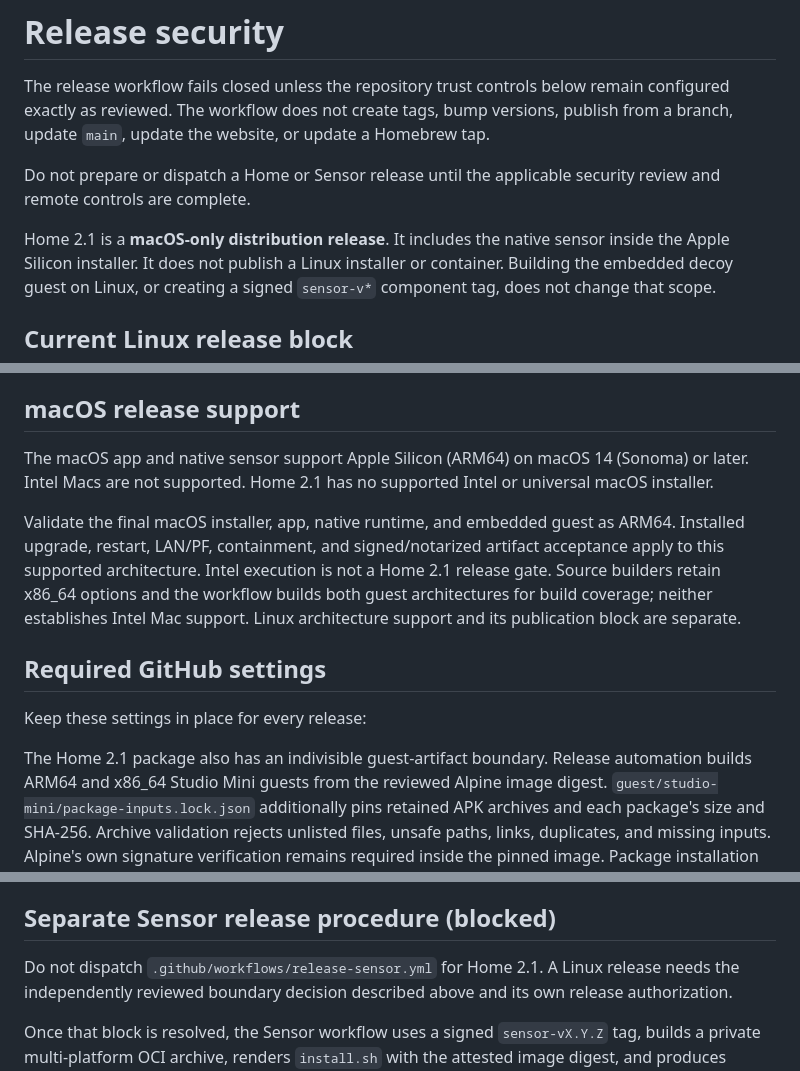
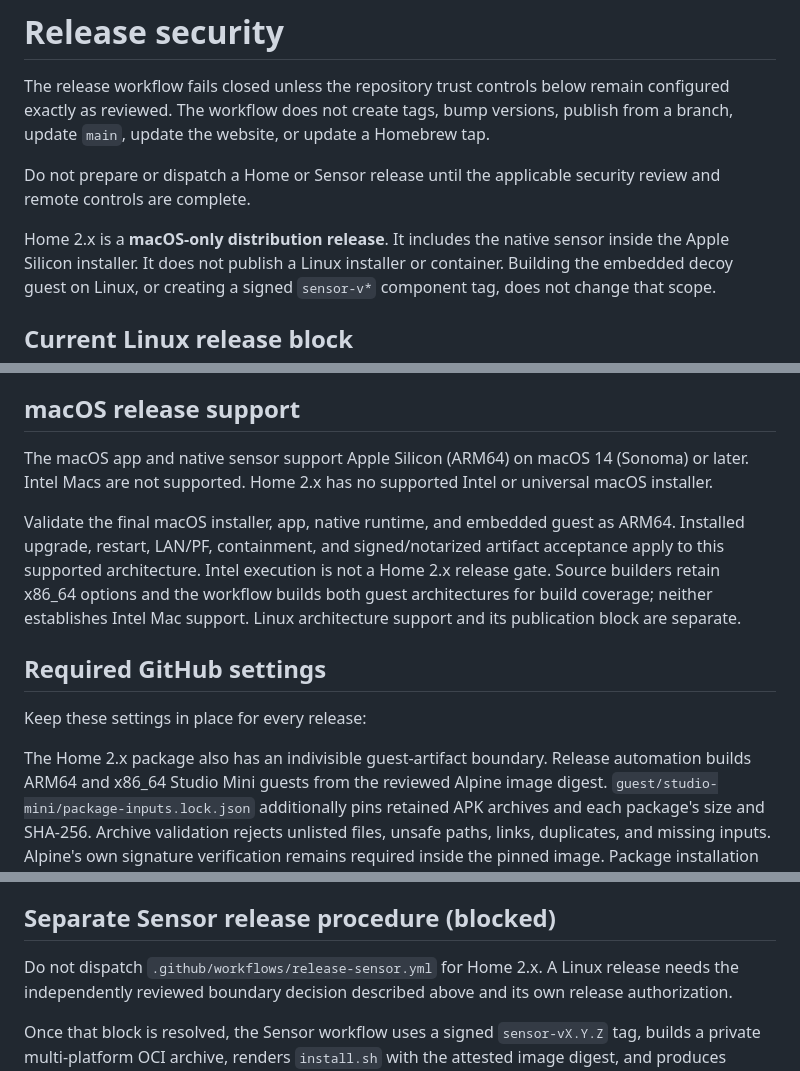
Before and after one commit to rocketweb/squirrelops-home, a Markdown page: docs/RELEASE_SECURITY.md, 3 parts joined by grey strips. GitHub-like rendering.

```diff
--- a/docs/RELEASE_SECURITY.md
+++ b/docs/RELEASE_SECURITY.md
@@ -8,7 +8,7 @@ Homebrew tap.
 Do not prepare or dispatch a Home or Sensor release until the applicable
 security review and remote controls are complete.
 
-Home 2.1 is a **macOS-only distribution release**. It includes the native
+Home 2.x is a **macOS-only distribution release**. It includes the native
 sensor inside the Apple Silicon installer. It does not publish a Linux
 installer or container. Building the embedded decoy guest on Linux, or creating
 a signed `sensor-v*` component tag, does not change that scope.
@@ -53,13 +53,13 @@ path fails closed.
 ## macOS release support
 
 The macOS app and native sensor support Apple Silicon (ARM64) on macOS 14
-(Sonoma) or later. Intel Macs are not supported. Home 2.1 has no supported
+(Sonoma) or later. Intel Macs are not supported. Home 2.x has no supported
 Intel or universal macOS installer.
 
 Validate the final macOS installer, app, native runtime, and embedded guest as
 ARM64. Installed upgrade, restart, LAN/PF, containment, and signed/notarized
 artifact acceptance apply to this supported architecture. Intel execution is
-not a Home 2.1 release gate. Source builders retain x86_64 options and the
+not a Home 2.x release gate. Source builders retain x86_64 options and the
 workflow builds both guest architectures for build coverage; neither establishes
 Intel Mac support. Linux architecture support and its publication block are
 separate.
@@ -68,7 +68,7 @@ separate.
 
 Keep these settings in place for every release:
 
-The Home 2.1 package also has an indivisible guest-artifact boundary. Release
+The Home 2.x package also has an indivisible guest-artifact boundary. Release
 automation builds ARM64 and x86_64 Studio Mini guests from the reviewed Alpine
 image digest. `guest/studio-mini/package-inputs.lock.json` additionally pins
 retained APK archives and each package's size and SHA-256. Archive validation
@@ -415,7 +427,7 @@ publish a GHCR tag, or promote a Linux installer.
 
 ## Separate Sensor release procedure (blocked)
 
-Do not dispatch `.github/workflows/release-sensor.yml` for Home 2.1. A Linux
+Do not dispatch `.github/workflows/release-sensor.yml` for Home 2.x. A Linux
 release needs the independently reviewed boundary decision described above
 and its own release authorization.
 
```
Also changed, not shown: other parts of docs/RELEASE_SECURITY.md (+23 -11 lines), docs/USER_GUIDE.md (+2 -2 lines).
